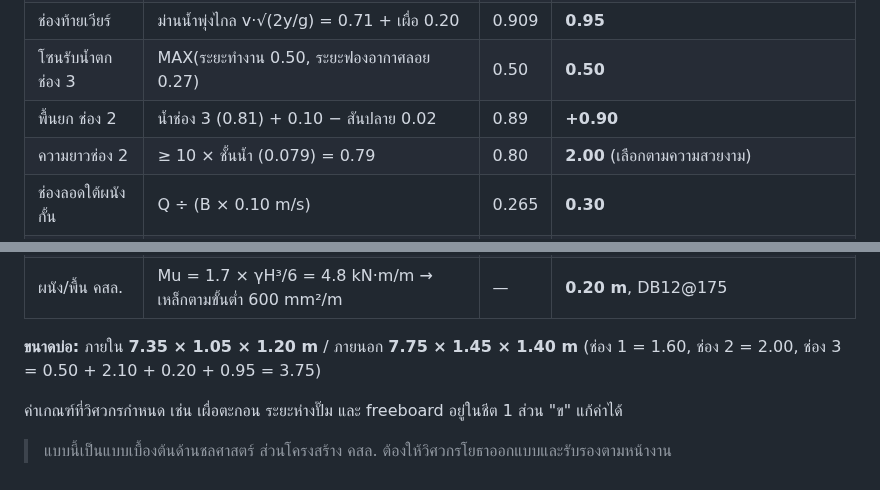
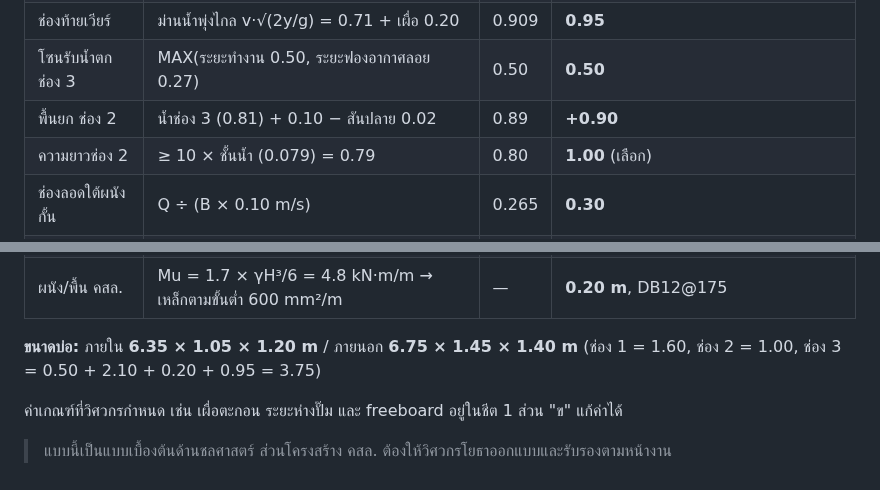
Before and after one commit to artkantaphit43/-, a Markdown page: README.md, 2 parts joined by grey strips. Drawn GitHub-style.

```diff
--- a/README.md
+++ b/README.md
@@ -46,7 +46,7 @@
 | ช่องท้ายเวียร์ | ม่านน้ำพุ่งไกล v·√(2y/g) = 0.71 + เผื่อ 0.20 | 0.909 | **0.95** |
 | โซนรับน้ำตก ช่อง 3 | MAX(ระยะทำงาน 0.50, ระยะฟองอากาศลอย 0.27) | 0.50 | **0.50** |
 | พื้นยก ช่อง 2 | น้ำช่อง 3 (0.81) + 0.10 − สันปลาย 0.02 | 0.89 | **+0.90** |
-| ความยาวช่อง 2 | ≥ 10 × ชั้นน้ำ (0.079) = 0.79 | 0.80 | **2.00** (เลือกตามความสวยงาม) |
+| ความยาวช่อง 2 | ≥ 10 × ชั้นน้ำ (0.079) = 0.79 | 0.80 | **1.00** (เลือก) |
 | ช่องลอดใต้ผนังกั้น | Q ÷ (B × 0.10 m/s) | 0.265 | **0.30** |
 | โซนน้ำเข้า ช่อง 1 | ท่อจุ่ม 0.168 + 2 × 0.15 | 0.468 | **0.50** |
 | โซนปั๊ม ช่อง 1 | ฐานปั๊ม 0.40 + 2 × 0.30 | 1.00 | **1.00** |
@@ -55,8 +55,8 @@
 | แผ่นเวียร์ SS304 | กว้าง B + 2 × 0.10 / ขอบล่าง +0.40 ถึงขอบบน P + ลึกร่อง + 0.10 | — | **1.25 × 0.60 m** หนา 6 mm (หน่วยแรง 8 MPa ≤ 123 ✔) |
 | ผนัง/พื้น คสล. | Mu = 1.7 × γH³/6 = 4.8 kN·m/m → เหล็กตามขั้นต่ำ 600 mm²/m | — | **0.20 m**, DB12@175 |
 
-**ขนาดบ่อ:** ภายใน **7.35 × 1.05 × 1.20 m** / ภายนอก **7.75 × 1.45 × 1.40 m**
-(ช่อง 1 = 1.60, ช่อง 2 = 2.00, ช่อง 3 = 0.50 + 2.10 + 0.20 + 0.95 = 3.75)
+**ขนาดบ่อ:** ภายใน **6.35 × 1.05 × 1.20 m** / ภายนอก **6.75 × 1.45 × 1.40 m**
+(ช่อง 1 = 1.60, ช่อง 2 = 1.00, ช่อง 3 = 0.50 + 2.10 + 0.20 + 0.95 = 3.75)
 
 ค่าเกณฑ์ที่วิศวกรกำหนด เช่น เผื่อตะกอน ระยะห่างปั๊ม และ freeboard อยู่ในชีต 1 ส่วน "ข" แก้ค่าได้
 
```
Also changed, not shown: drawings/dimensions.png, 6 other files.
